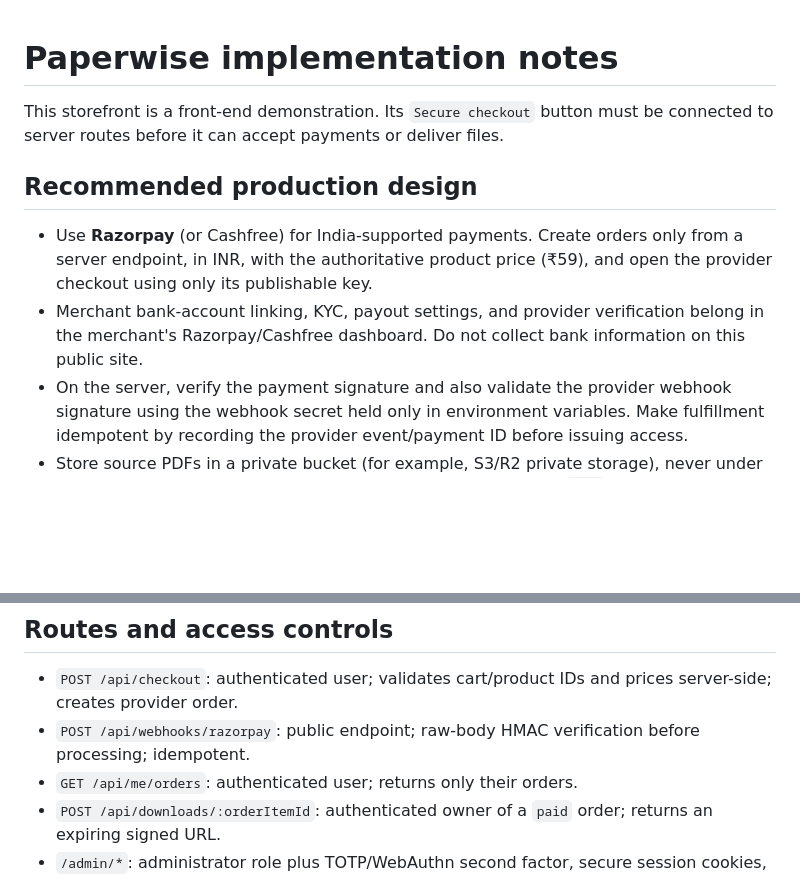
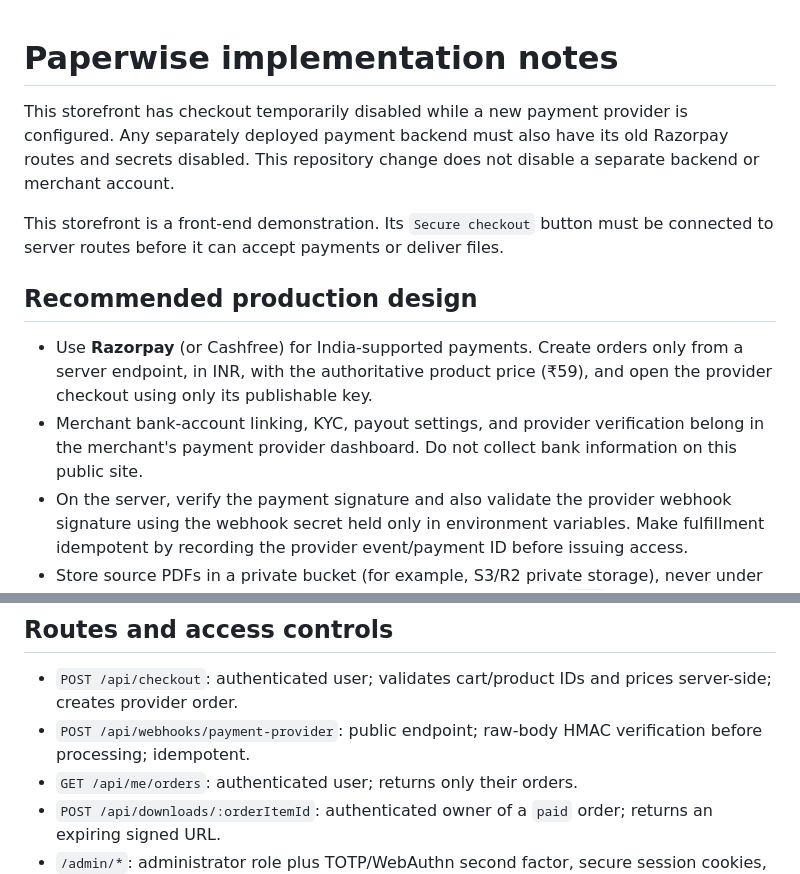
Before and after one commit to Shashi-code-web/paperwise-site, a Markdown page: IMPLEMENTATION.md, 2 parts joined by grey strips. Rendered like a GitHub page; blank space fills up the shorter version.

Commit message:
Remove Razorpay storefront integration and disable checkout

```diff
--- a/IMPLEMENTATION.md
+++ b/IMPLEMENTATION.md
@@ -1,11 +1,13 @@
 # Paperwise implementation notes
+
+This storefront has checkout temporarily disabled while a new payment provider is configured. Any separately deployed payment backend must also have its old Razorpay routes and secrets disabled. This repository change does not disable a separate backend or merchant account.
 
 This storefront is a front-end demonstration. Its `Secure checkout` button must be connected to server routes before it can accept payments or deliver files.
 
 ## Recommended production design
 
 - Use **Razorpay** (or Cashfree) for India-supported payments. Create orders only from a server endpoint, in INR, with the authoritative product price (₹59), and open the provider checkout using only its publishable key.
-- Merchant bank-account linking, KYC, payout settings, and provider verification belong in the merchant's Razorpay/Cashfree dashboard. Do not collect bank information on this public site.
+- Merchant bank-account linking, KYC, payout settings, and provider verification belong in the merchant's payment provider dashboard. Do not collect bank information on this public site.
 - On the server, verify the payment signature and also validate the provider webhook signature using the webhook secret held only in environment variables. Make fulfillment idempotent by recording the provider event/payment ID before issuing access.
 - Store source PDFs in a private bucket (for example, S3/R2 private storage), never under the public web root. After the verified webhook marks an order `paid`, issue a short-lived signed download URL or a single-use download token from an authenticated server endpoint.
 - The download endpoint must check the signed-in customer owns the paid order. Rate-limit it and log issuance/download attempts. Do not generate a download from browser code.
@@ -28,7 +30,7 @@ This storefront is a front-end demonstration. Its `Secure checkout` button must
 ## Routes and access controls
 
 - `POST /api/checkout`: authenticated user; validates cart/product IDs and prices server-side; creates provider order.
-- `POST /api/webhooks/razorpay`: public endpoint; raw-body HMAC verification before processing; idempotent.
+- `POST /api/webhooks/payment-provider`: public endpoint; raw-body HMAC verification before processing; idempotent.
 - `GET /api/me/orders`: authenticated user; returns only their orders.
 - `POST /api/downloads/:orderItemId`: authenticated owner of a `paid` order; returns an expiring signed URL.
 - `/admin/*`: administrator role plus TOTP/WebAuthn second factor, secure session cookies, CSRF protection, audit logging and rate limits. Admins upload PDFs to private storage, edit product content/₹ price, and view/manage sales; they never see card details.
```
